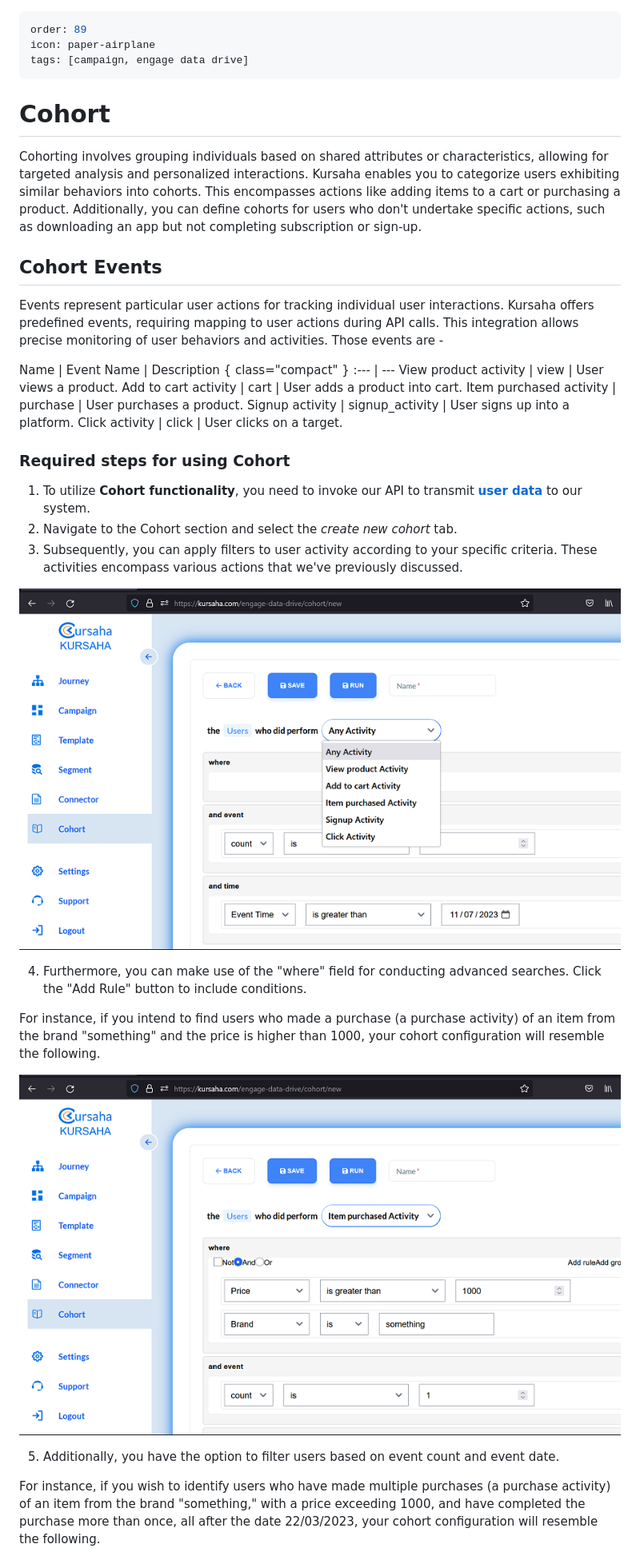
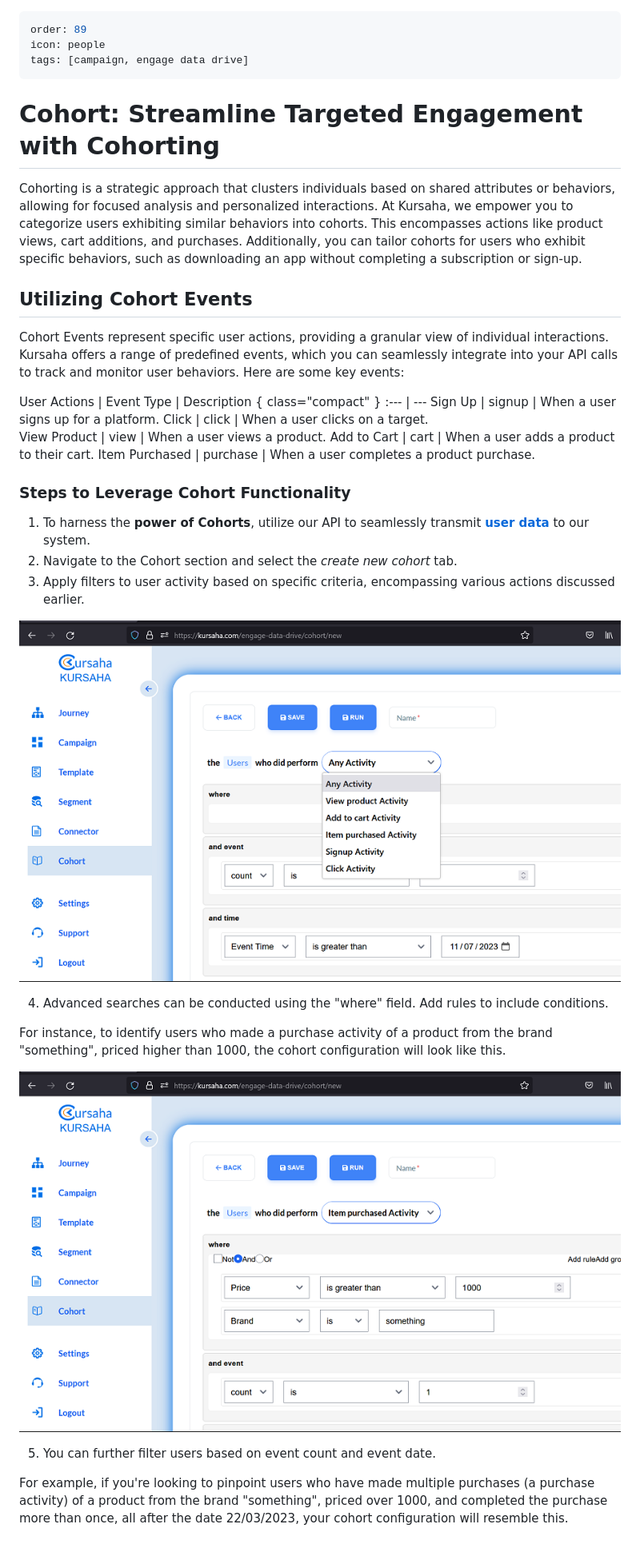
Before and after one commit to kursaha/docs, a Markdown page: engageDataDrive/Cohort.md, the part around one of its changes. Shown at 80% size. Rendered like a GitHub page.

Commit message:
code review

```diff
--- a/engageDataDrive/Cohort.md
+++ b/engageDataDrive/Cohort.md
@@ -1,25 +1,29 @@
 ---
 order: 89
-icon: paper-airplane
+icon: people
 tags: [campaign, engage data drive]
 ---
 
-# Cohort
-Cohorting involves grouping individuals based on shared attributes or characteristics, allowing for targeted analysis and personalized interactions. Kursaha enables you to categorize users exhibiting similar behaviors into cohorts. This encompasses actions like adding items to a cart or purchasing a product. Additionally, you can define cohorts for users who don't undertake specific actions, such as downloading an app but not completing subscription or sign-up.
+# Cohort: Streamline Targeted Engagement with Cohorting
 
-## Cohort Events
-Events represent particular user actions for tracking individual user interactions. Kursaha offers predefined events, requiring mapping to user actions during API calls. This integration allows precise monitoring of user behaviors and activities. Those events are -
+Cohorting is a strategic approach that clusters individuals based on shared attributes or behaviors, allowing for focused analysis and personalized interactions. At Kursaha, we empower you to categorize users exhibiting similar behaviors into cohorts. This encompasses actions like product views, cart additions, and purchases. Additionally, you can tailor cohorts for users who exhibit specific behaviors, such as downloading an app without completing a subscription or sign-up.
 
-Name  | Event Name  |  Description { class="compact" }
-:---  | ---
-View product activity  | view  |  User views a product.
-Add to cart activity  | cart  |  User adds a product into cart.
-Item purchased activity  | purchase  |  User purchases a product.
-Signup activity  | signup_activity  |  User signs up into a platform.
-Click activity  | click  |  User clicks on a target.
+## Utilizing Cohort Events
 
-### Required steps for using Cohort
-1. To utilize **Cohort functionality**, you need to invoke our API to transmit [**user data**](../developer/eddsdk/#send-event) to our system.
+Cohort Events represent specific user actions, providing a granular view of individual interactions. Kursaha offers a range of predefined events, which you can seamlessly integrate into your API calls to track and monitor user behaviors. Here are some key events:
+
+
+User Actions     | Event Type       |  Description { class="compact" }
+:---             | ---
+Sign Up          | signup           |  When a user signs up for a platform.
+Click            | click            |  When a user clicks on a target.
+View Product     | view             |  When a user views a product.
+Add to Cart      | cart             |  When a user adds a product to their cart.
+Item Purchased   | purchase         |  When a user completes a product purchase.
+
+### Steps to Leverage Cohort Functionality
+
+1. To harness the **power of Cohorts**, utilize our API to seamlessly transmit [**user data**](../developer/eddsdk/#send-event) to our system.
 2. Navigate to the Cohort section and select the *create new cohort* tab.
-3. Subsequently, you can apply filters to user activity according to your specific criteria. These activities encompass various actions that we've previously discussed.
+3. Apply filters to user activity based on specific criteria, encompassing various actions discussed earlier.
 
@@ -27,5 +31,5 @@ Click activity  | click  |  User clicks on a target.
 
-4. Furthermore, you can make use of the "where" field for conducting advanced searches. Click the "Add Rule" button to include conditions.
+4. Advanced searches can be conducted using the "where" field. Add rules to include conditions.
 
- For instance, if you intend to find users who made a purchase (a purchase activity) of an item from the brand "something" and the price is higher than 1000, your cohort configuration will resemble the following.
+ For instance, to identify users who made a purchase activity of a product from the brand "something", priced higher than 1000, the cohort configuration will look like this.
 
@@ -33,7 +37,7 @@ Click activity  | click  |  User clicks on a target.
 
-5. Additionally, you have the option to filter users based on event count and event date.
+5. You can further filter users based on event count and event date.
 
- For instance, if you wish to identify users who have made multiple purchases (a purchase activity) of an item from the brand "something," with a price exceeding 1000, and have completed the purchase more than once, all after the date 22/03/2023, your cohort configuration will resemble the following.
+ For example, if you're looking to pinpoint users who have made multiple purchases (a purchase activity) of a product from the brand "something", priced over 1000, and completed the purchase more than once, all after the date 22/03/2023, your cohort configuration will resemble this.
 
  ![Example Cohort](/static/images/create-cohort-3.png)
 
```
Also changed, not shown: other parts of engageDataDrive/Cohort.md (+11 -10 lines).
